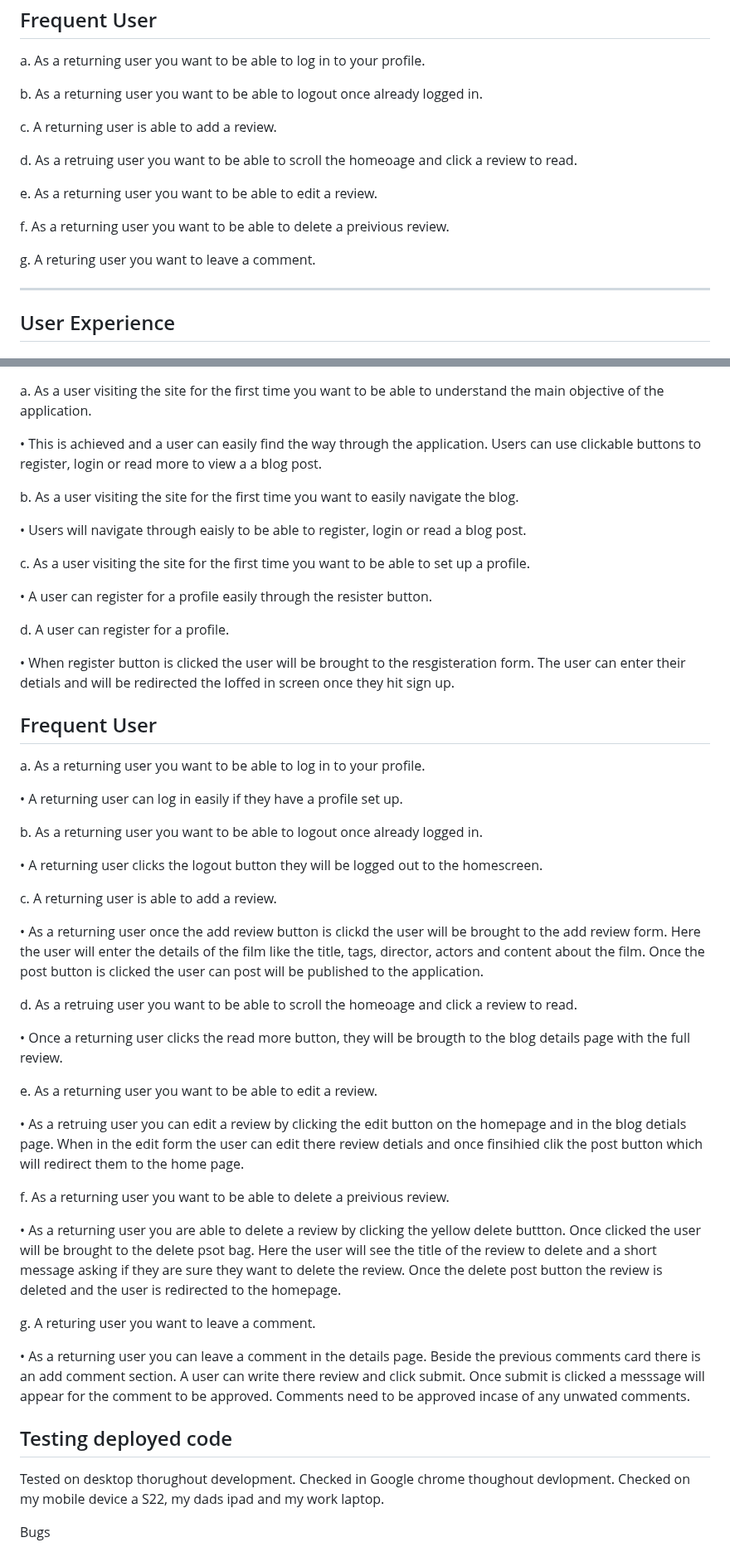
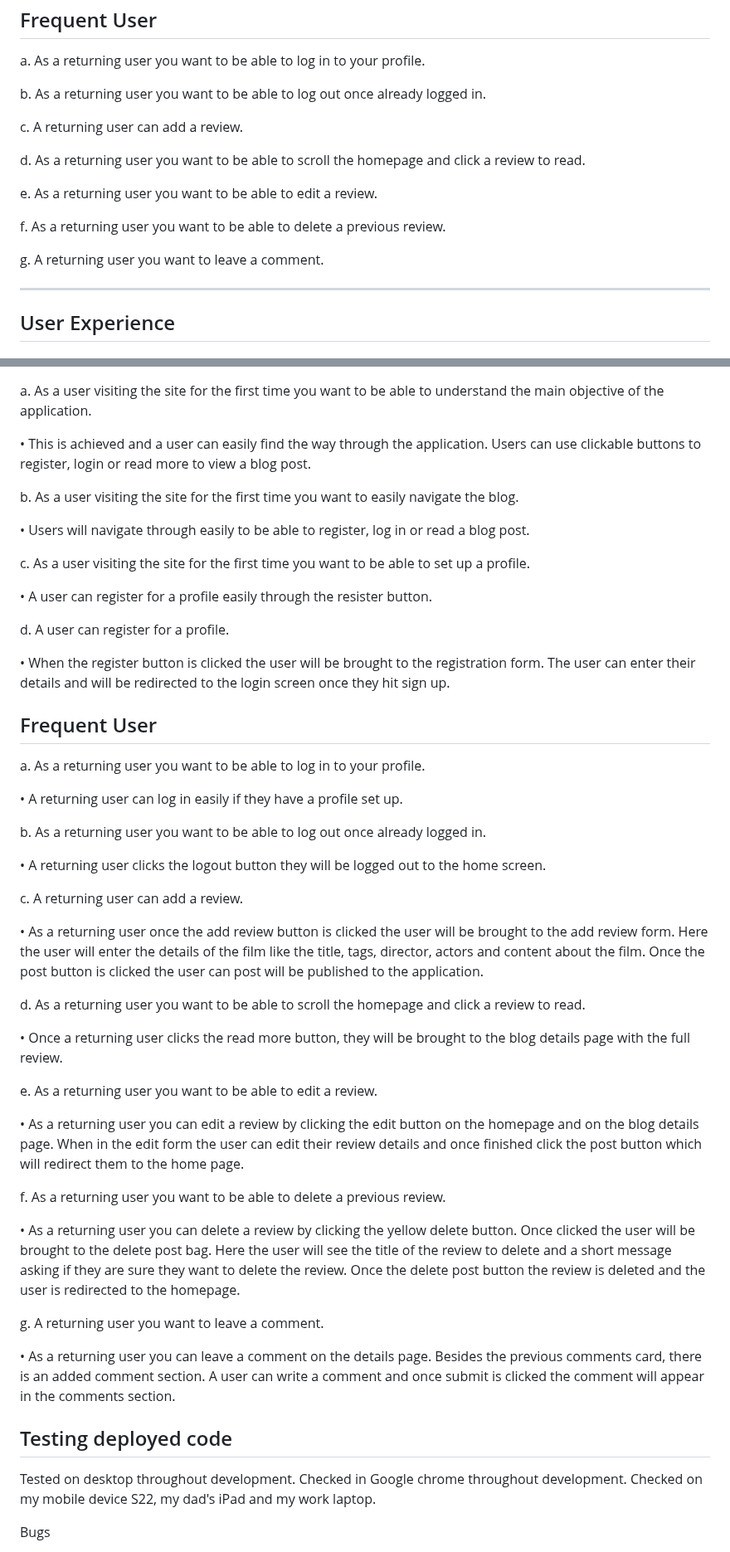
Before and after one commit to colinshaw1/portfolio-project-4, a Markdown page: README.md, 2 parts joined by grey strips. Shown at 83% size. Rendered like a GitHub page.

Commit message:
Update README.md
add spelling checks

```diff
--- a/README.md
+++ b/README.md
@@ -201,17 +203,17 @@ Frequent User
 --
 a. As a returning user you want to be able to log in to your profile.
 
-b. As a returning user you want to be able to logout once already logged in.
+b. As a returning user you want to be able to log out once already logged in.
 
-c. A returning user is able to add a review.
+c. A returning user can add a review.
 
-d. As a retruing user you want to be able to scroll the homeoage and click a review to read.
+d. As a returning user you want to be able to scroll the homepage and click a review to read.
 
 e. As a returning user you want to be able to edit a review.
 
-f. As a returning user you want to be able to delete a preivious review.
+f. As a returning user you want to be able to delete a previous review.
 
-g. A returing user you want to leave a comment.
+g. A returning user you want to leave a comment.
 
 ---
 User Experience
@@ -324,11 +327,11 @@ First Time User
 
 a. As a user visiting the site for the first time you want to be able to understand the main objective of the application.
 
-• This is achieved and a user can easily find the way through the application. Users can use clickable buttons to register, login or read more to view a a blog post.
+• This is achieved and a user can easily find the way through the application. Users can use clickable buttons to register, login or read more to view a blog post.
 
 b. As a user visiting the site for the first time you want to easily navigate the blog.
 
-• Users will navigate through eaisly to be able to register, login or read a blog post.
+• Users will navigate through easily to be able to register, log in or read a blog post.
 
 c. As a user visiting the site for the first time you want to be able to set up a profile.
 
@@ -336,7 +339,7 @@ c. As a user visiting the site for the first time you want to be able to set up
 
 d. A user can register for a profile.
 
-• When register button is clicked the user will be brought to the resgisteration form. The user can enter their detials and will be redirected the loffed in screen once they hit sign up.
+• When the register button is clicked the user will be brought to the registration form. The user can enter their details and will be redirected to the login screen once they hit sign up.
 
 
 Frequent User
@@ -345,35 +348,36 @@ a. As a returning user you want to be able to log in to your profile.
 
 • A returning user can log in easily if they have a profile set up.
 
-b. As a returning user you want to be able to logout once already logged in.
+b. As a returning user you want to be able to log out once already logged in.
 
-• A returning user clicks the logout button they will be logged out to the homescreen.
+• A returning user clicks the logout button they will be logged out to the home screen.
 
-c. A returning user is able to add a review.
+c. A returning user can add a review.
 
-• As a returning user once the add review button is clickd the user will be brought to the add review form. Here the user will enter the details of the film like the title, tags, director, actors and content about the film. Once the post button is clicked the user can post will be published to the application.
+• As a returning user once the add review button is clicked the user will be brought to the add review form. Here the user will enter the details of the film like the title, tags, director, actors and content about the film. Once the post button is clicked the user can post will be published to the application.
 
-d. As a retruing user you want to be able to scroll the homeoage and click a review to read.
+d. As a returning user you want to be able to scroll the homepage and click a review to read.
 
-• Once a returning user clicks the read more button, they will be brougth to the blog details page with the full review.
+• Once a returning user clicks the read more button, they will be brought to the blog details page with the full review.
 
 e. As a returning user you want to be able to edit a review.
 
-• As a retruing user you can edit a review by clicking the edit button on the homepage and in the blog detials page. When in the edit form the user can edit there review detials and once finsihied clik the post button which will redirect them to the home page.
+• As a returning user you can edit a review by clicking the edit button on the homepage and on the blog details page. When in the edit form the user can edit their review details and once finished click the post button which will redirect them to the home page.
 
-f. As a returning user you want to be able to delete a preivious review.
+f. As a returning user you want to be able to delete a previous review.
 
-• As a returning user you are able to delete a review by clicking the yellow delete buttton. Once clicked the user will be brought to the delete psot bag. Here the user will see the title of the review to delete and a short message asking if they are sure they want to delete the review. Once the delete post button the review is deleted and the user is redirected to the homepage.
+• As a returning user you can delete a review by clicking the yellow delete button. Once clicked the user will be brought to the delete post bag. Here the user will see the title of the review to delete and a short message asking if they are sure they want to delete the review. Once the delete post button the review is deleted and the user is redirected to the homepage.
 
-g. A returing user you want to leave a comment.
+g. A returning user you want to leave a comment.
 
-• As a returning user you can leave a comment in the details page. Beside the previous comments card there is an add comment section. A user can write there review and click submit. Once submit is clicked a messsage will appear for the comment to be approved. Comments need to be approved incase of any unwated comments.
+• As a returning user you can leave a comment on the details page. Besides the previous comments card, there is an added comment section. A user can write a comment and once submit is clicked the comment will appear in the comments section.
+
 
 
 Testing deployed code
 --
 
-Tested on desktop thorughout development. Checked in Google chrome thoughout devlopment. Checked on my mobile device a S22, my dads ipad and my work laptop.
+Tested on desktop throughout development. Checked in Google chrome throughout development. Checked on my mobile device S22, my dad's iPad and my work laptop.
 
 Bugs
 
```
Also changed, not shown: other parts of README.md (+17 -11 lines).
